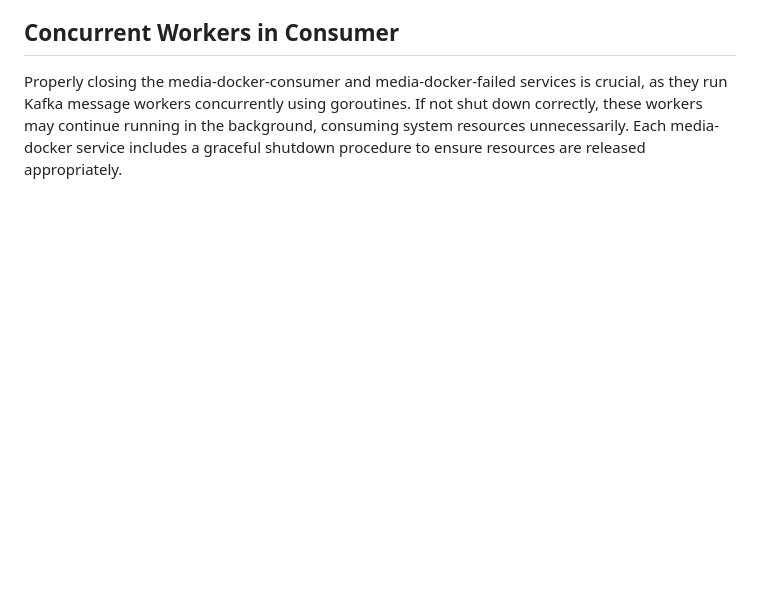
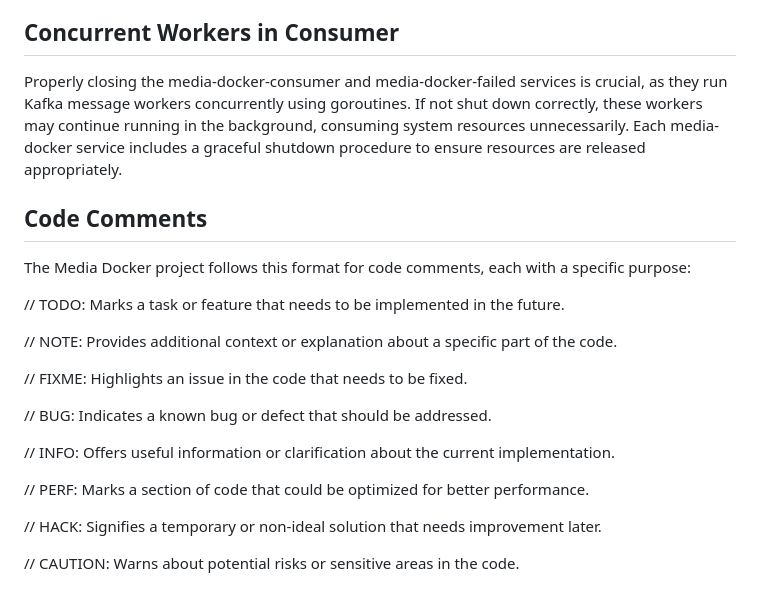
Before and after one commit to NVJ9SINGHNAVJOT/media-docker, a Markdown page: CONTRIBUTING.md, the part around the change. GitHub-like rendering; blank space fills up the shorter version.

Commit message:
docs: comments format added in CONTRIBUTING.md

```diff
--- a/CONTRIBUTING.md
+++ b/CONTRIBUTING.md
@@ -81,3 +81,22 @@ Only media-docker-server and media-docker-consumer depend on the media-docker-ka
 ## Concurrent Workers in Consumer
 
 Properly closing the media-docker-consumer and media-docker-failed services is crucial, as they run Kafka message workers concurrently using goroutines. If not shut down correctly, these workers may continue running in the background, consuming system resources unnecessarily. Each media-docker service includes a graceful shutdown procedure to ensure resources are released appropriately.
+
+## Code Comments
+The Media Docker project follows this format for code comments, each with a specific purpose:
+
+// TODO: Marks a task or feature that needs to be implemented in the future.
+
+// NOTE: Provides additional context or explanation about a specific part of the code.
+
+// FIXME: Highlights an issue in the code that needs to be fixed.
+
+// BUG: Indicates a known bug or defect that should be addressed.
+
+// INFO: Offers useful information or clarification about the current implementation.
+
+// PERF: Marks a section of code that could be optimized for better performance.
+
+// HACK: Signifies a temporary or non-ideal solution that needs improvement later.
+
+// CAUTION: Warns about potential risks or sensitive areas in the code.
```
